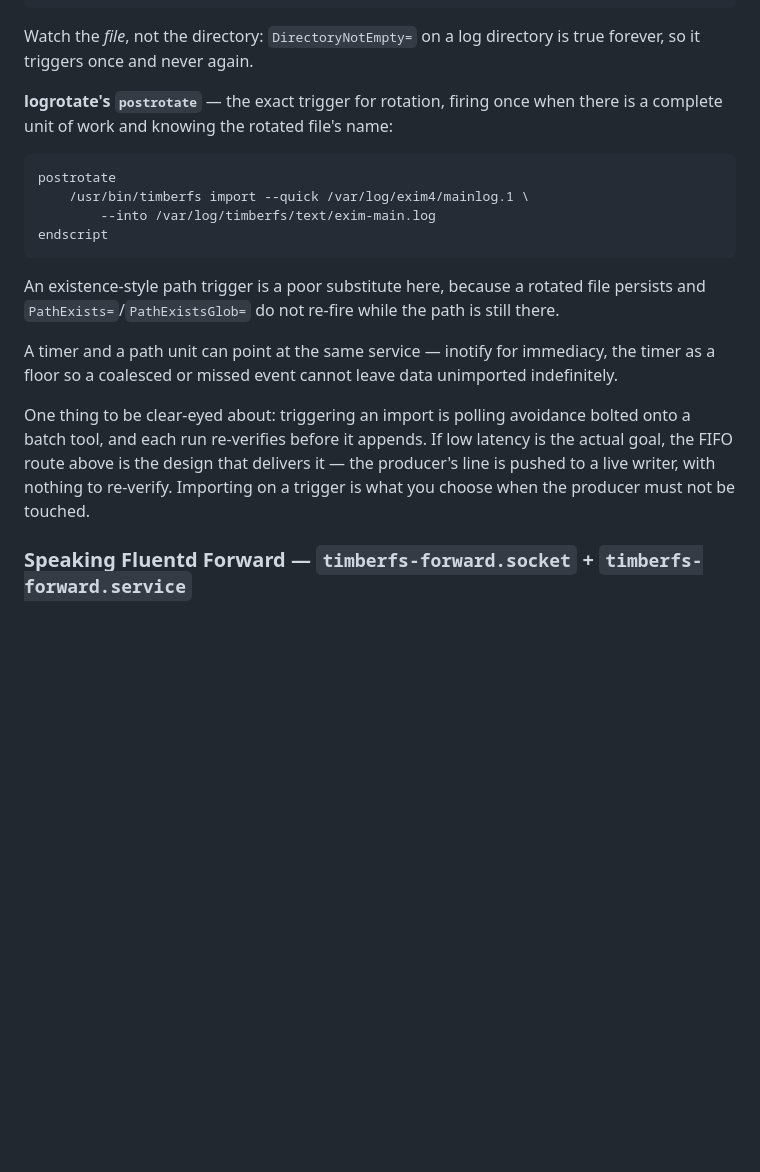
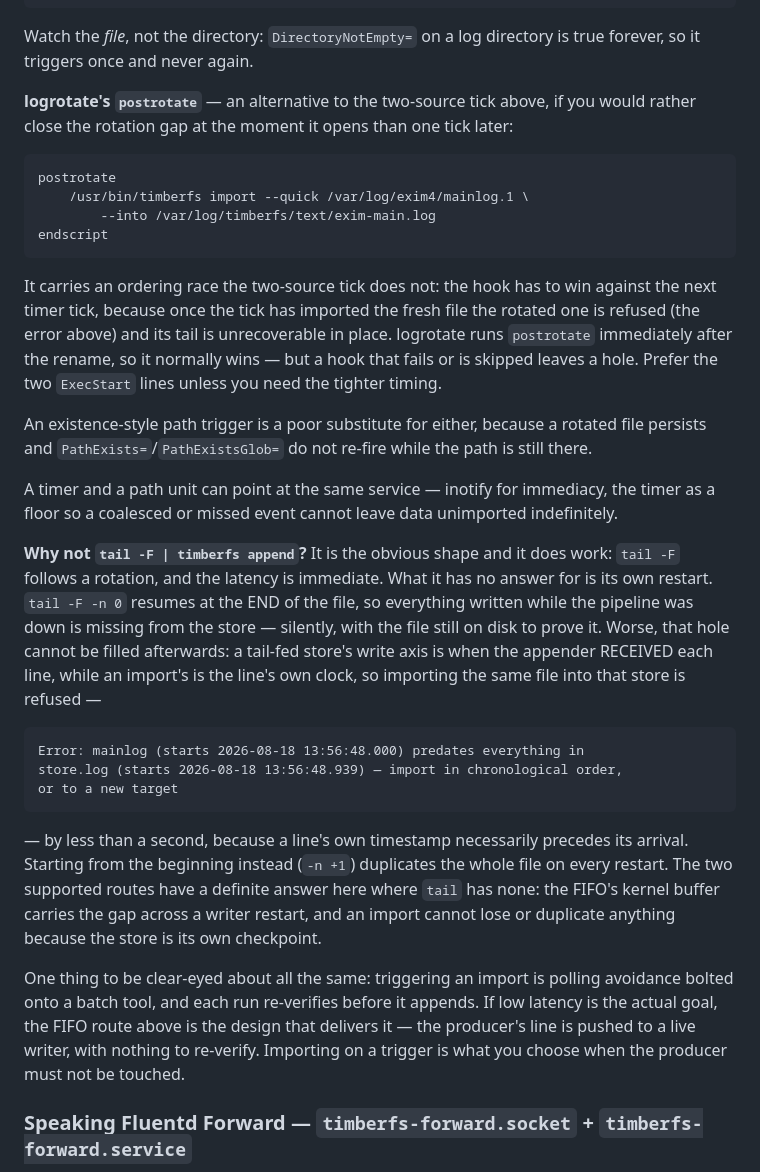
Before and after one commit to torstei/timberfs, a Markdown page: docs/deployment.md, the part around one of its changes. Drawn GitHub-style; blank space fills up the shorter version.

Commit message:
Close the rotation gap in the tick, not in a logrotate hook
The first version leaned on postrotate to pick up lines written between the
last tick and the rotation, which is a race the docs did not admit: if the
timer imports the fresh file before the hook runs, the rotated file is
refused ("already-imported data differs from the source") and that tail can
no longer be added to the store at all. logrotate normally wins the race,
but a hook that fails or is skipped loses data silently.

Importing BOTH files each tick — rotated first, live second — removes the
race by construction, needs no logrotate integration, and was checked across
two rotations plus a cold start: every message lands exactly once, including
the ones stranded in the rotated file. The order is load-bearing and the doc
says why. Two requirements come with it: the rotated ExecStart needs a "-"
prefix or the missing mainlog.1 of day one aborts the unit before the live
import runs, and the rotated file must still be text at tick time, so
logrotate's delaycompress has to stay (import reads plain logs and bundles,
not .gz). postrotate stays documented as the tighter-timing alternative,
with its race stated.

Also answers the question the shape invites — why not `tail -F | append`.
Because it has no answer for its own restart: `-n 0` resumes at the end of
the file, so the gap is missing from the store silently, and it cannot be
filled afterwards, since a tail-fed store's write axis is arrival time while
an import's is the line's own clock (measured: refused over a 0.9s
difference). Starting from the beginning duplicates everything instead. Both
supported routes have a definite answer there, which is the reason to prefer
them.

The timer example also drops from 5min to 2min, which the cost of a
redundant --quick run (0.02s) makes unremarkable.

Co-Authored-By: Claude Opus 5 (1M context) <noreply@anthropic.com>

````diff
--- a/docs/deployment.md
+++ b/docs/deployment.md
@@ -416,8 +438,9 @@ WantedBy=paths.target
 Watch the *file*, not the directory: `DirectoryNotEmpty=` on a log directory is
 true forever, so it triggers once and never again.
 
-**logrotate's `postrotate`** — the exact trigger for rotation, firing once when
-there is a complete unit of work and knowing the rotated file's name:
+**logrotate's `postrotate`** — an alternative to the two-source tick above, if
+you would rather close the rotation gap at the moment it opens than one tick
+later:
 
 ```
 postrotate
@@ -426,20 +449,49 @@ postrotate
 endscript
 ```
 
-An existence-style path trigger is a poor substitute here, because a rotated
-file persists and `PathExists=`/`PathExistsGlob=` do not re-fire while the path
-is still there.
+It carries an ordering race the two-source tick does not: the hook has to win
+against the next timer tick, because once the tick has imported the fresh file
+the rotated one is refused (the error above) and its tail is unrecoverable in
+place. logrotate runs `postrotate` immediately after the rename, so it normally
+wins — but a hook that fails or is skipped leaves a hole. Prefer the two
+`ExecStart` lines unless you need the tighter timing.
+
+An existence-style path trigger is a poor substitute for either, because a
+rotated file persists and `PathExists=`/`PathExistsGlob=` do not re-fire while
+the path is still there.
 
 A timer and a path unit can point at the same service — inotify for immediacy,
 the timer as a floor so a coalesced or missed event cannot leave data
 unimported indefinitely.
 
-One thing to be clear-eyed about: triggering an import is polling avoidance
-bolted onto a batch tool, and each run re-verifies before it appends. If low
-latency is the actual goal, the FIFO route above is the design that delivers
-it — the producer's line is pushed to a live writer, with nothing to
-re-verify. Importing on a trigger is what you choose when the producer must
-not be touched.
+**Why not `tail -F | timberfs append`?** It is the obvious shape and it does
+work: `tail -F` follows a rotation, and the latency is immediate. What it has
+no answer for is its own restart. `tail -F -n 0` resumes at the END of the
+file, so everything written while the pipeline was down is missing from the
+store — silently, with the file still on disk to prove it. Worse, that hole
+cannot be filled afterwards: a tail-fed store's write axis is when the appender
+RECEIVED each line, while an import's is the line's own clock, so importing the
+same file into that store is refused —
+
+```
+Error: mainlog (starts 2026-08-18 13:56:48.000) predates everything in
+store.log (starts 2026-08-18 13:56:48.939) — import in chronological order,
+or to a new target
+```
+
+— by less than a second, because a line's own timestamp necessarily precedes
+its arrival. Starting from the beginning instead (`-n +1`) duplicates the whole
+file on every restart. The two supported routes have a definite answer here
+where `tail` has none: the FIFO's kernel buffer carries the gap across a writer
+restart, and an import cannot lose or duplicate anything because the store is
+its own checkpoint.
+
+One thing to be clear-eyed about all the same: triggering an import is polling
+avoidance bolted onto a batch tool, and each run re-verifies before it appends.
+If low latency is the actual goal, the FIFO route above is the design that
+delivers it — the producer's line is pushed to a live writer, with nothing to
+re-verify. Importing on a trigger is what you choose when the producer must not
+be touched.
 
 ### Speaking Fluentd Forward — `timberfs-forward.socket` + `timberfs-forward.service`
 
````
Also changed, not shown: other parts of docs/deployment.md (+24 -2 lines).
